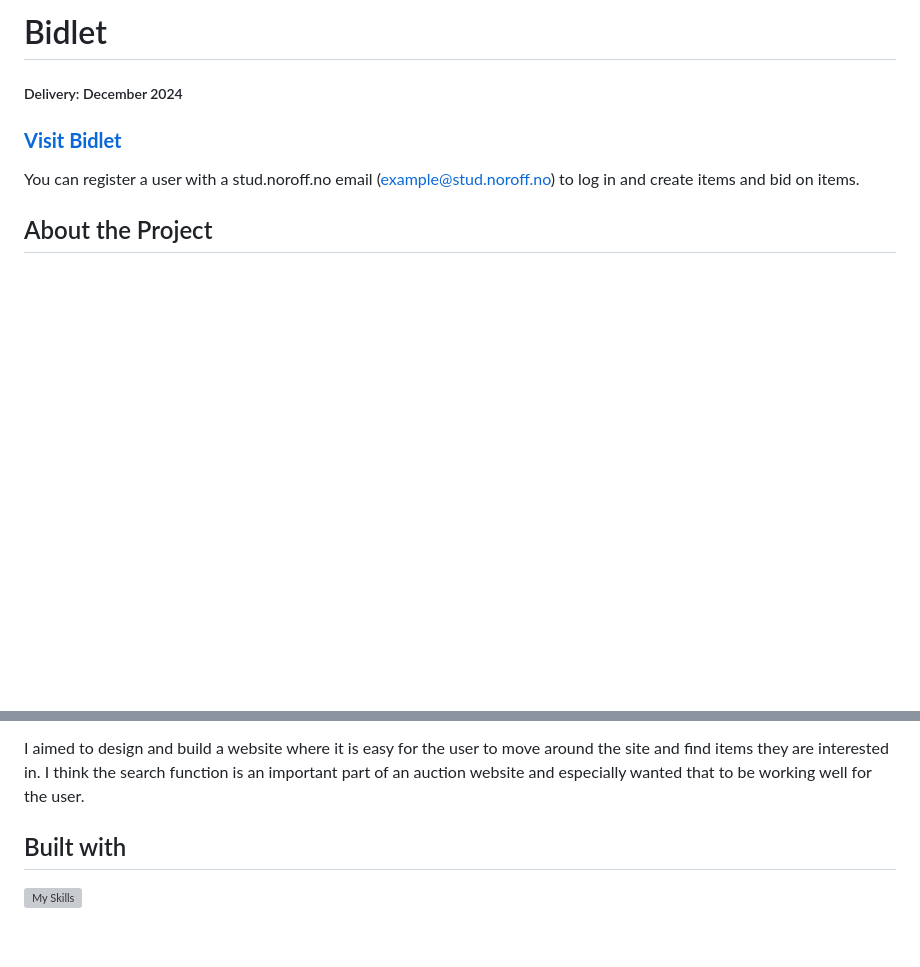
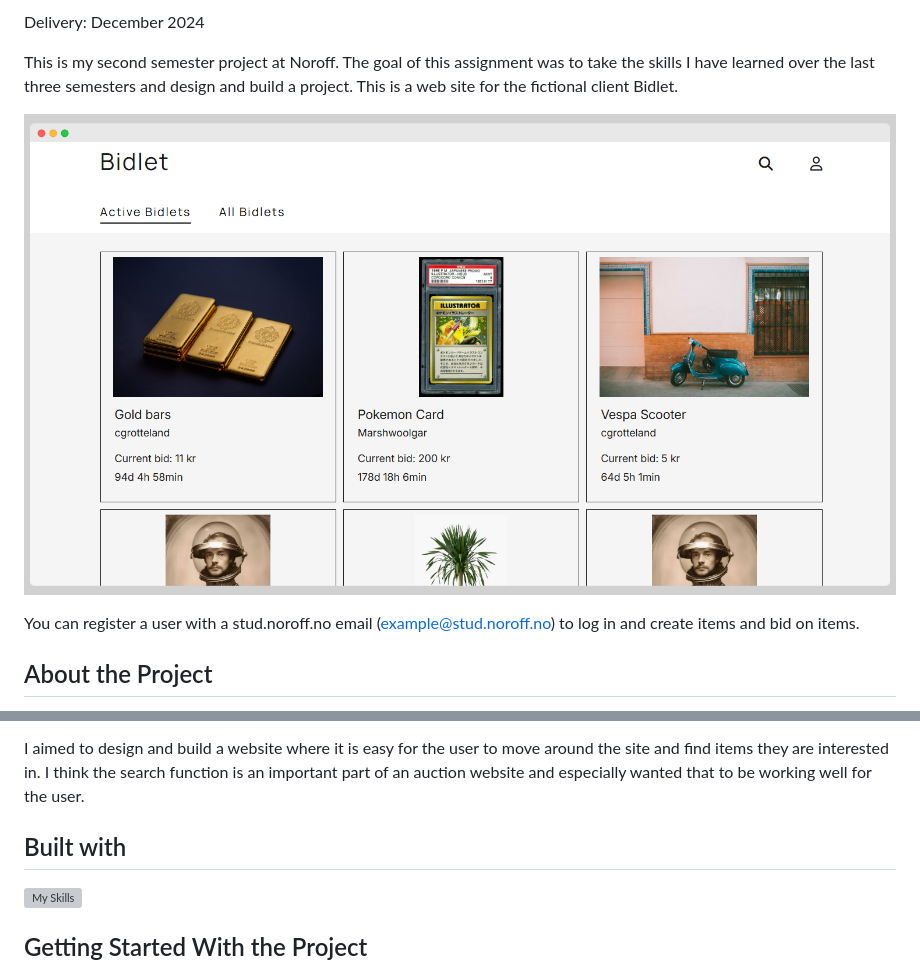
Before and after one commit to EliNygard/FED2-SP2-Bidlet, a Markdown page: README.md, 2 parts joined by grey strips. Rendered like a GitHub page; pictures changed too: public/Bidlet_ss.png (added); blank space fills up the shorter version; grey boxes are pictures that could not be loaded.

```diff
--- a/README.md
+++ b/README.md
@@ -3,14 +2,11 @@
 
-# Bidlet
+Delivery: December 2024
 
-##### Delivery: December 2024
+This is my second semester project at Noroff. The goal of this assignment was to take the skills I have learned over the last three semesters and design and build a project. This is a web site for the fictional client Bidlet.
 
-
-### **[Visit Bidlet](https://bidlet.netlify.app/)**
-
+[![Visit Bidlet](/public/Bidlet_ss.png)](https://bidlet.netlify.app/)
 
 You can register a user with a stud.noroff.no email (example@stud.noroff.no) to log in and create items and bid on items.
-
 
 ## About the Project
 
@@ -26,6 +22,6 @@ The API can be found under Auction House endpoints in the [Noroff API documentat
 
 I aimed to design and build a website where it is easy for the user to move around the site and find items they are interested in. I think the search function is an important part of an auction website and especially wanted that to be working well for the user.
 
+## Built with
 
-## Built with
 [![My Skills](https://skillicons.dev/icons?i=figma,vite,ts,html,tailwind)](https://skillicons.dev)
```
Also changed, not shown: other parts of README.md (+3 -7 lines).
